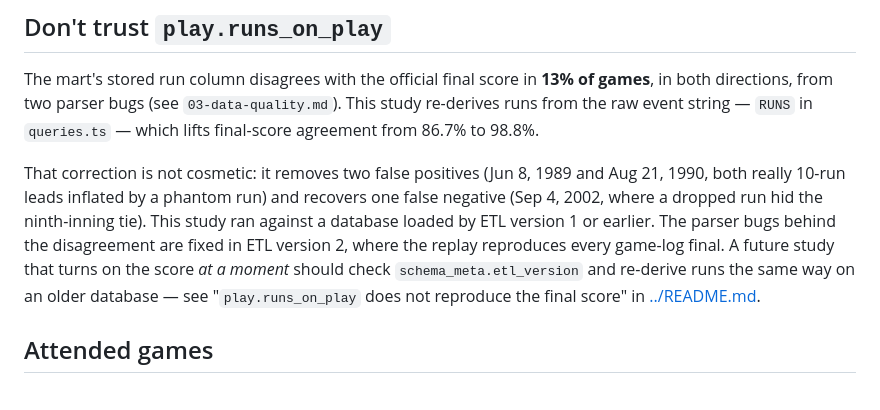
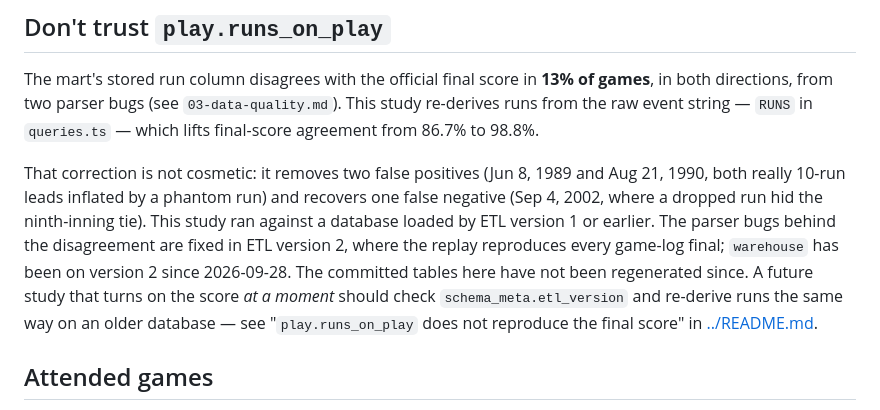
Before and after one commit to sydvicious/retrosheet-service, a Markdown page: research/blown-11-run-leads/README.md, the part around the change. Rendered like a GitHub page.

```diff
--- a/research/blown-11-run-leads/README.md
+++ b/research/blown-11-run-leads/README.md
@@ -92,7 +92,8 @@ Aug 21, 1990, both really 10-run leads inflated by a phantom run) and recovers
 one false negative (Sep 4, 2002, where a dropped run hid the ninth-inning tie).
 This study ran against a database loaded by ETL version 1 or earlier. The parser
 bugs behind the disagreement are fixed in ETL version 2, where the replay
-reproduces every game-log final. A future study that turns on the score *at a
+reproduces every game-log final; `warehouse` has been on version 2 since
+2026-09-28. The committed tables here have not been regenerated since. A future study that turns on the score *at a
 moment* should check `schema_meta.etl_version` and re-derive runs the same way
 on an older database — see "`play.runs_on_play` does not reproduce the final
 score" in [../README.md](../README.md).
```
Also changed, not shown: README.md (+6 -6 lines), research/README.md (+3 -1 lines).
